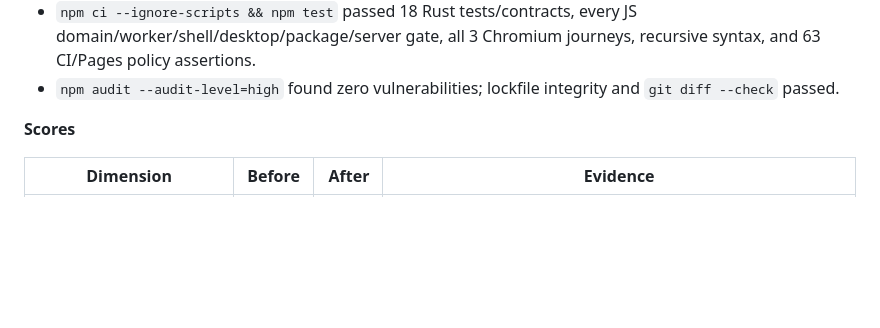
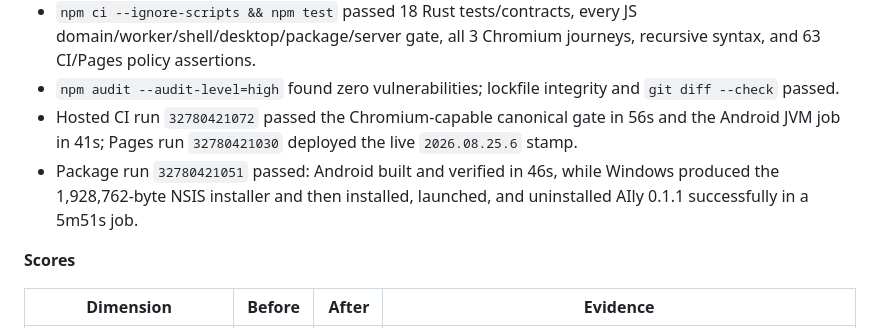
Before and after one commit to AlphaeusNg/AIly, a Markdown page: PROGRESS.md, the part around the change. Drawn GitHub-style; blank space fills up the shorter version.

Commit message:
Record hosted storage durability verification

```diff
--- a/PROGRESS.md
+++ b/PROGRESS.md
@@ -116,6 +116,12 @@ stale hypothesis into evidence exposed a smaller honesty and verification gap.
   recursive syntax, and 63 CI/Pages policy assertions.
 - `npm audit --audit-level=high` found zero vulnerabilities; lockfile integrity
   and `git diff --check` passed.
+- Hosted CI run `32780421072` passed the Chromium-capable canonical gate in
+  56s and the Android JVM job in 41s; Pages run `32780421030` deployed the
+  live `2026.08.25.6` stamp.
+- Package run `32780421051` passed: Android built and verified in 46s, while
+  Windows produced the 1,928,762-byte NSIS installer and then installed,
+  launched, and uninstalled AIly 0.1.1 successfully in a 5m51s job.
 
 **Scores**
 
```
